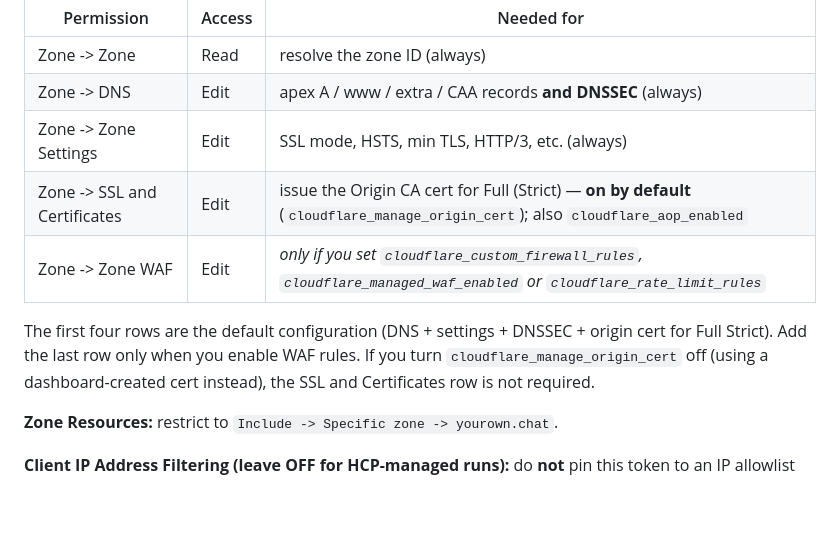
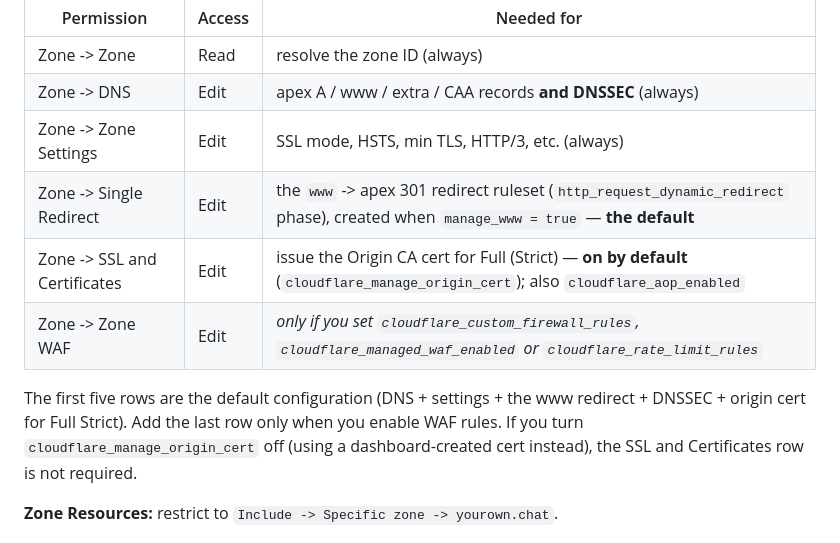
Before and after one commit to pilprod/yourown-chat, a Markdown page: README.md, the part around the change. Rendered like a GitHub page; blank space fills up the shorter version.

Commit message:
docs(cloudflare): require the Single Redirect token permission for the www redirect
The www -> apex 301 is a cloudflare_ruleset in the http_request_dynamic_redirect
phase, created by default (manage_www = true). Managing it needs the zone-scoped
"Single Redirect: Edit" permission, which the token scope table omitted -> apply
failed with "error creating ruleset redirect-www-to-apex: request is not
authorized". Add the missing row (part of the default config, not optional).

Co-authored-by: Copilot App <223556219+Copilot@users.noreply.github.com>

```diff
--- a/README.md
+++ b/README.md
@@ -443,11 +443,13 @@ Create Custom Token**. Scope it to the `yourown.chat` zone only, with:
 | Zone -> Zone | Read | resolve the zone ID (always) |
 | Zone -> DNS | Edit | apex A / www / extra / CAA records **and DNSSEC** (always) |
 | Zone -> Zone Settings | Edit | SSL mode, HSTS, min TLS, HTTP/3, etc. (always) |
+| Zone -> Single Redirect | Edit | the `www` -> apex 301 redirect ruleset (`http_request_dynamic_redirect` phase), created when `manage_www = true` — **the default** |
 | Zone -> SSL and Certificates | Edit | issue the Origin CA cert for Full (Strict) — **on by default** (`cloudflare_manage_origin_cert`); also `cloudflare_aop_enabled` |
 | Zone -> Zone WAF | Edit | *only if you set `cloudflare_custom_firewall_rules`, `cloudflare_managed_waf_enabled` or `cloudflare_rate_limit_rules`* |
 
-The first four rows are the default configuration (DNS + settings + DNSSEC +
-origin cert for Full Strict). Add the last row only when you enable WAF rules.
+The first five rows are the default configuration (DNS + settings + the www
+redirect + DNSSEC + origin cert for Full Strict). Add the last row only when you
+enable WAF rules.
 If you turn `cloudflare_manage_origin_cert` off (using a dashboard-created cert
 instead), the SSL and Certificates row is not required.
 
```
